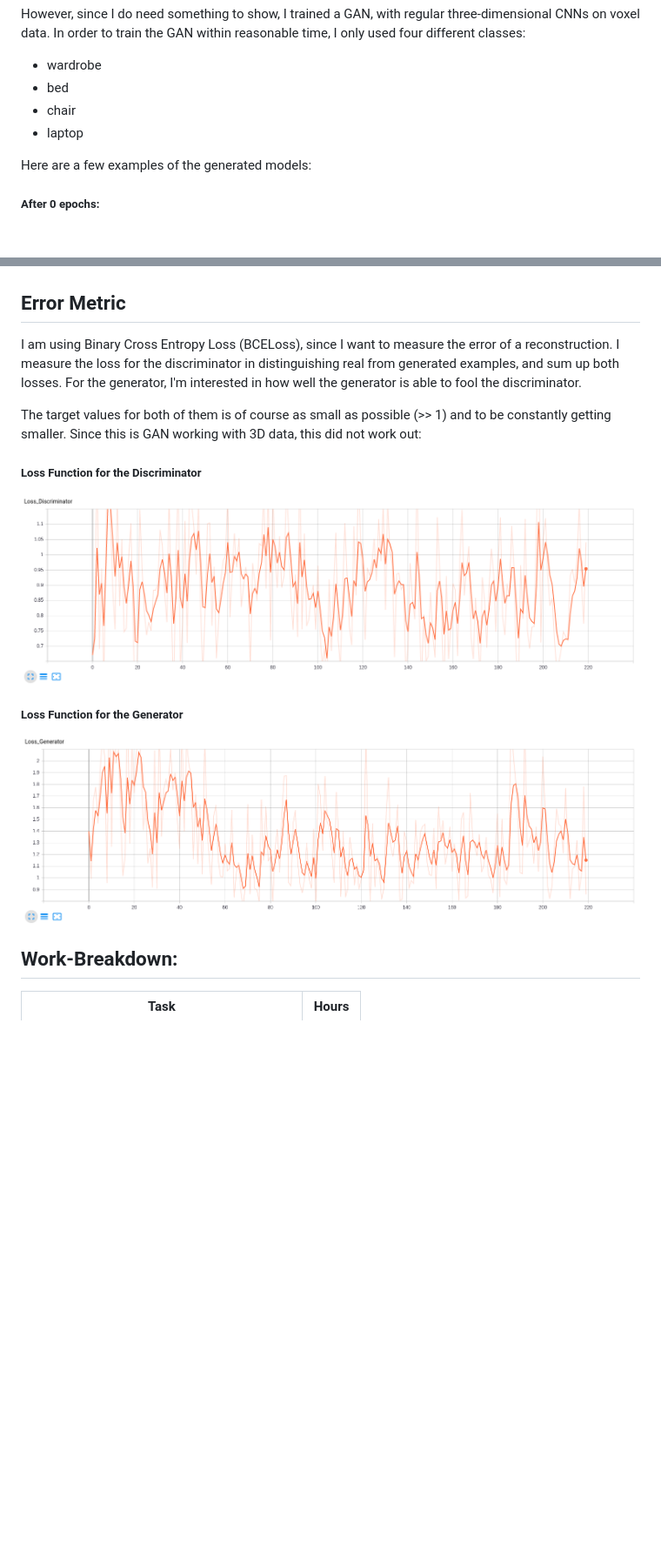
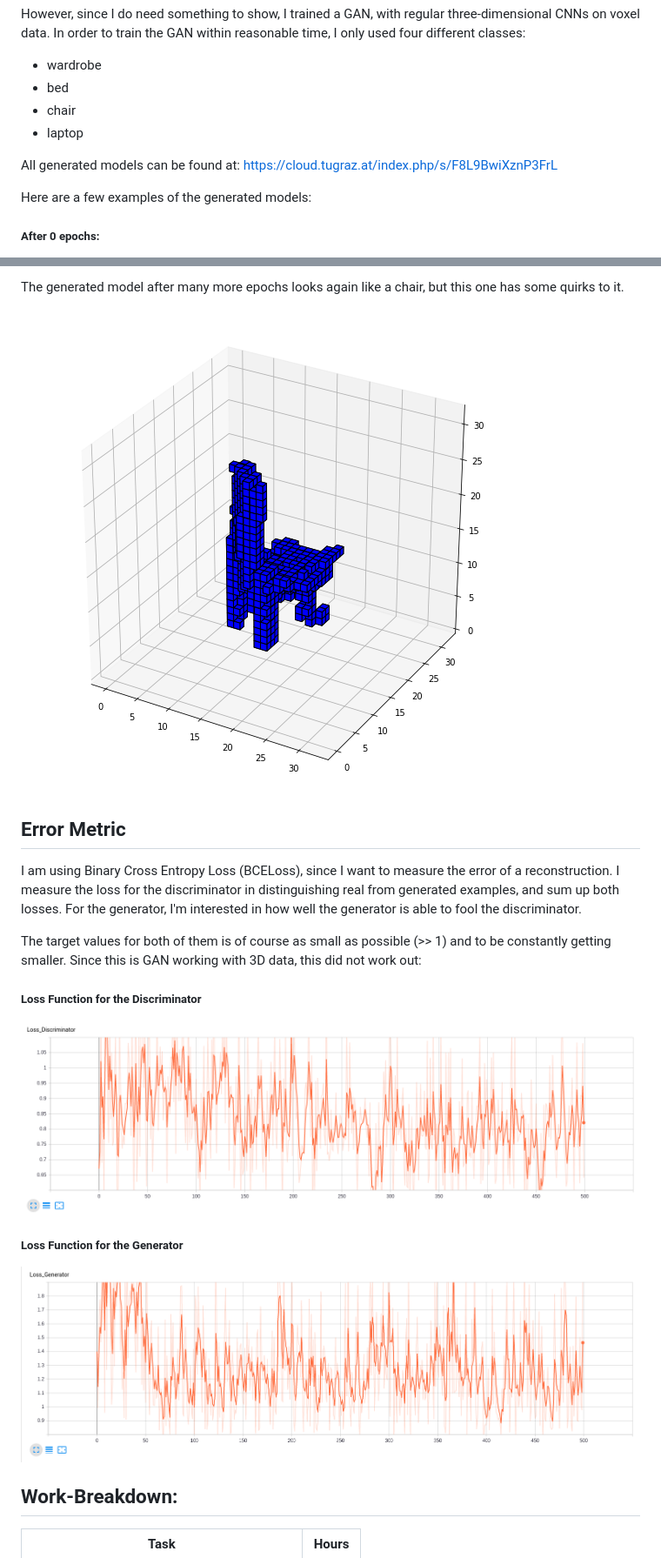
Before and after one commit to CPUFronz/CapsVoxGAN, a Markdown page: README.md, 2 parts joined by grey strips. Shown at 87% size. Rendered like a GitHub page; pictures changed too: plots/discriminator_loss.png, plots/epoch0490.png (added), plots/generator_loss.png; blank space fills up the shorter version.

Commit message:
updated plots for more epochs

```diff
--- a/README.md
+++ b/README.md
@@ -36,6 +36,8 @@ However, since I do need something to show, I trained a GAN, with regular three-
 * chair
 * laptop
 
+All generated models can be found at: https://cloud.tugraz.at/index.php/s/F8L9BwiXznP3FrL
+
 Here are a few examples of the generated models:
 
 ##### After 0 epochs:
@@ -58,3 +75,6 @@ After 100 more epochs, the generator generates something, that looks like a mixt
+The generated model after many more epochs looks again like a chair, but this one has some quirks to it.
+
+![](plots/epoch0490.png)
 
 
 ## Error Metric
```
Also changed, not shown: other parts of README.md (+15 -0 lines), plots/epoch0220.png (added), plots/epoch0350.png (added).
